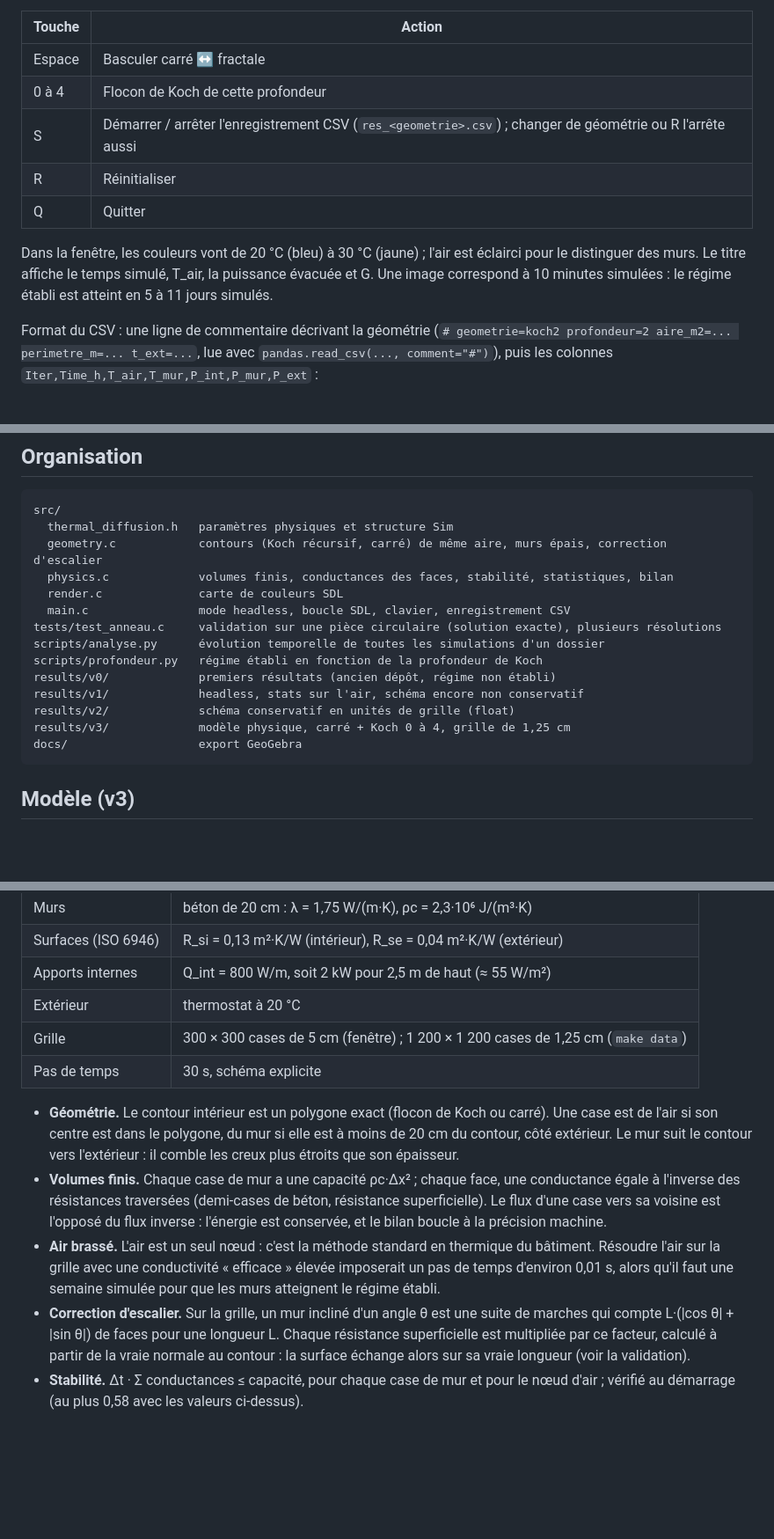
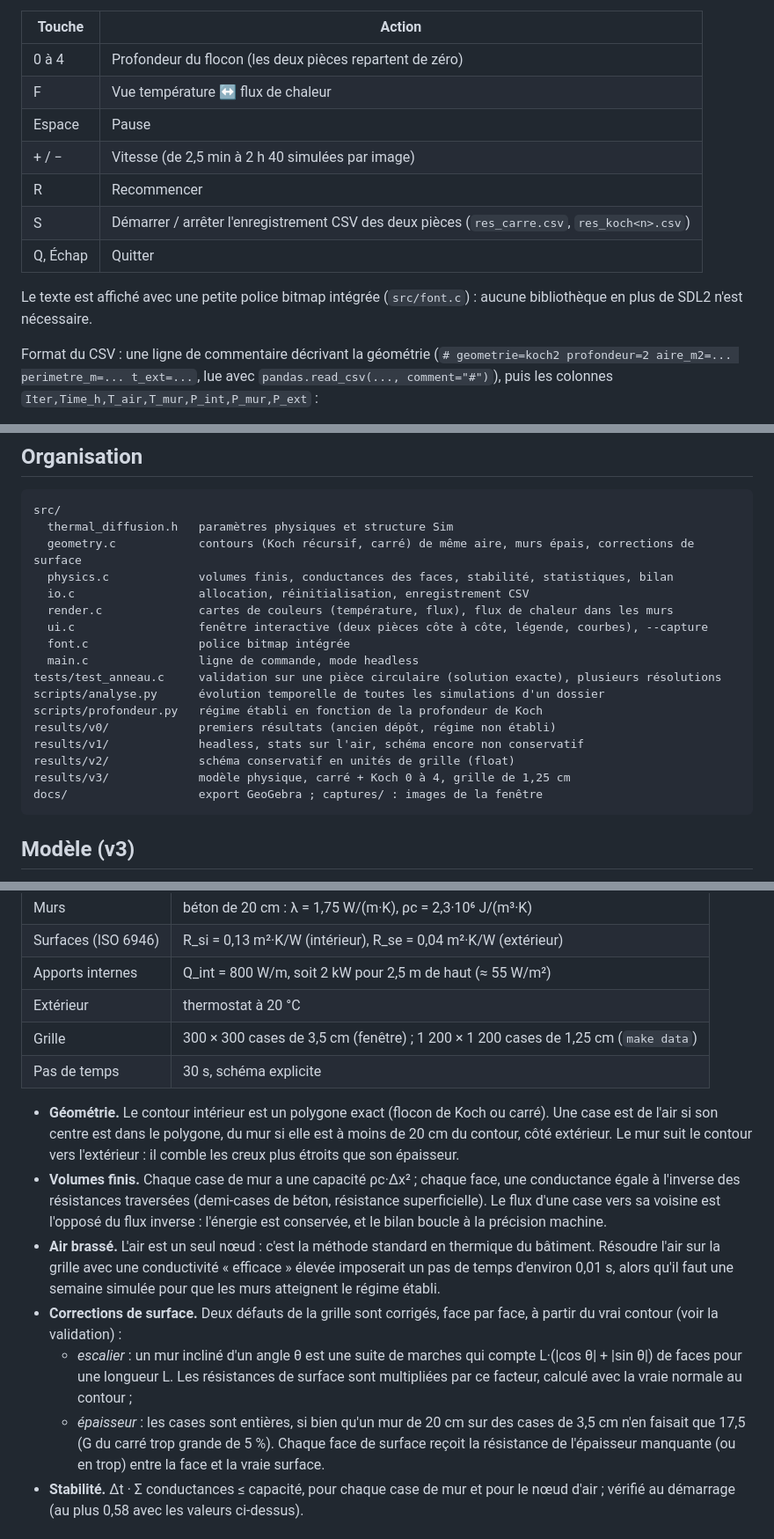
Before and after one commit to devGnc/fractal-heat-diffusion, a Markdown page: README.md, 3 parts joined by grey strips. Shown at 88% size. Rendered like a GitHub page; blank space fills up the shorter version.

````diff
--- a/README.md
+++ b/README.md
@@ -50,15 +80,15 @@ Le résumé final affiche la température de l'air, le **bilan d'énergie**
 | Touche | Action |
 |---|---|
-| Espace | Basculer carré ↔ fractale |
-| 0 à 4 | Flocon de Koch de cette profondeur |
-| S | Démarrer / arrêter l'enregistrement CSV (`res_<geometrie>.csv`) ; changer de géométrie ou R l'arrête aussi |
-| R | Réinitialiser |
-| Q | Quitter |
+| 0 à 4 | Profondeur du flocon (les deux pièces repartent de zéro) |
+| F | Vue température ↔ flux de chaleur |
+| Espace | Pause |
+| + / − | Vitesse (de 2,5 min à 2 h 40 simulées par image) |
+| R | Recommencer |
+| S | Démarrer / arrêter l'enregistrement CSV des deux pièces (`res_carre.csv`, `res_koch<n>.csv`) |
+| Q, Échap | Quitter |
 
-Dans la fenêtre, les couleurs vont de 20 °C (bleu) à 30 °C (jaune) ; l'air est
-éclairci pour le distinguer des murs. Le titre affiche le temps simulé,
-T_air, la puissance évacuée et G. Une image correspond à 10 minutes simulées :
-le régime établi est atteint en 5 à 11 jours simulés.
+Le texte est affiché avec une petite police bitmap intégrée (`src/font.c`) : aucune
+bibliothèque en plus de SDL2 n'est nécessaire.
 
 Format du CSV : une ligne de commentaire décrivant la géométrie
 (`# geometrie=koch2 profondeur=2 aire_m2=... perimetre_m=... t_ext=...`, lue avec
@@ -78,10 +108,13 @@ déplacer dans `results/<version>/` pour les garder.
 ```
 src/
   thermal_diffusion.h   paramètres physiques et structure Sim
-  geometry.c            contours (Koch récursif, carré) de même aire, murs épais, correction d'escalier
+  geometry.c            contours (Koch récursif, carré) de même aire, murs épais, corrections de surface
   physics.c             volumes finis, conductances des faces, stabilité, statistiques, bilan
-  render.c              carte de couleurs SDL
-  main.c                mode headless, boucle SDL, clavier, enregistrement CSV
+  io.c                  allocation, réinitialisation, enregistrement CSV
+  render.c              cartes de couleurs (température, flux), flux de chaleur dans les murs
+  ui.c                  fenêtre interactive (deux pièces côte à côte, légende, courbes), --capture
+  font.c                police bitmap intégrée
+  main.c                ligne de commande, mode headless
 tests/test_anneau.c     validation sur une pièce circulaire (solution exacte), plusieurs résolutions
 scripts/analyse.py      évolution temporelle de toutes les simulations d'un dossier
 scripts/profondeur.py   régime établi en fonction de la profondeur de Koch
@@ -89,7 +122,7 @@ results/v0/             premiers résultats (ancien dépôt, régime non établi
 results/v1/             headless, stats sur l'air, schéma encore non conservatif
 results/v2/             schéma conservatif en unités de grille (float)
 results/v3/             modèle physique, carré + Koch 0 à 4, grille de 1,25 cm
-docs/                   export GeoGebra
+docs/                   export GeoGebra ; captures/ : images de la fenêtre
 ```
 
 ## Modèle (v3)
@@ -105,7 +138,7 @@ Coupe horizontale d'une pièce, en unités physiques ; les grandeurs sont donné
 | Surfaces (ISO 6946) | R_si = 0,13 m²·K/W (intérieur), R_se = 0,04 m²·K/W (extérieur) |
 | Apports internes | Q_int = 800 W/m, soit 2 kW pour 2,5 m de haut (≈ 55 W/m²) |
 | Extérieur | thermostat à 20 °C |
-| Grille | 300 × 300 cases de 5 cm (fenêtre) ; 1 200 × 1 200 cases de 1,25 cm (`make data`) |
+| Grille | 300 × 300 cases de 3,5 cm (fenêtre) ; 1 200 × 1 200 cases de 1,25 cm (`make data`) |
 | Pas de temps | 30 s, schéma explicite |
 
 - **Géométrie.** Le contour intérieur est un polygone exact (flocon de Koch ou
@@ -120,11 +153,15 @@ Coupe horizontale d'une pièce, en unités physiques ; les grandeurs sont donné
   bâtiment. Résoudre l'air sur la grille avec une conductivité « efficace » élevée
   imposerait un pas de temps d'environ 0,01 s, alors qu'il faut une semaine
   simulée pour que les murs atteignent le régime établi.
-- **Correction d'escalier.** Sur la grille, un mur incliné d'un angle θ est une
-  suite de marches qui compte L·(|cos θ| + |sin θ|) de faces pour une longueur L.
-  Chaque résistance superficielle est multipliée par ce facteur, calculé à partir
-  de la vraie normale au contour : la surface échange alors sur sa vraie longueur
-  (voir la validation).
+- **Corrections de surface.** Deux défauts de la grille sont corrigés, face par
+  face, à partir du vrai contour (voir la validation) :
+  - *escalier* : un mur incliné d'un angle θ est une suite de marches qui compte
+    L·(|cos θ| + |sin θ|) de faces pour une longueur L. Les résistances de surface
+    sont multipliées par ce facteur, calculé avec la vraie normale au contour ;
+  - *épaisseur* : les cases sont entières, si bien qu'un mur de 20 cm sur des cases
+    de 3,5 cm n'en faisait que 17,5 (G du carré trop grande de 5 %). Chaque face de
+    surface reçoit la résistance de l'épaisseur manquante (ou en trop) entre la
+    face et la vraie surface.
 - **Stabilité.** Δt · Σ conductances ≤ capacité, pour chaque case de mur et pour le
   nœud d'air ; vérifié au démarrage (au plus 0,58 avec les valeurs ci-dessus).
 
````
Also changed, not shown: other parts of README.md (+61 -23 lines), docs/captures/flux.png (added), docs/captures/temperature.png (added), 16 other files.
